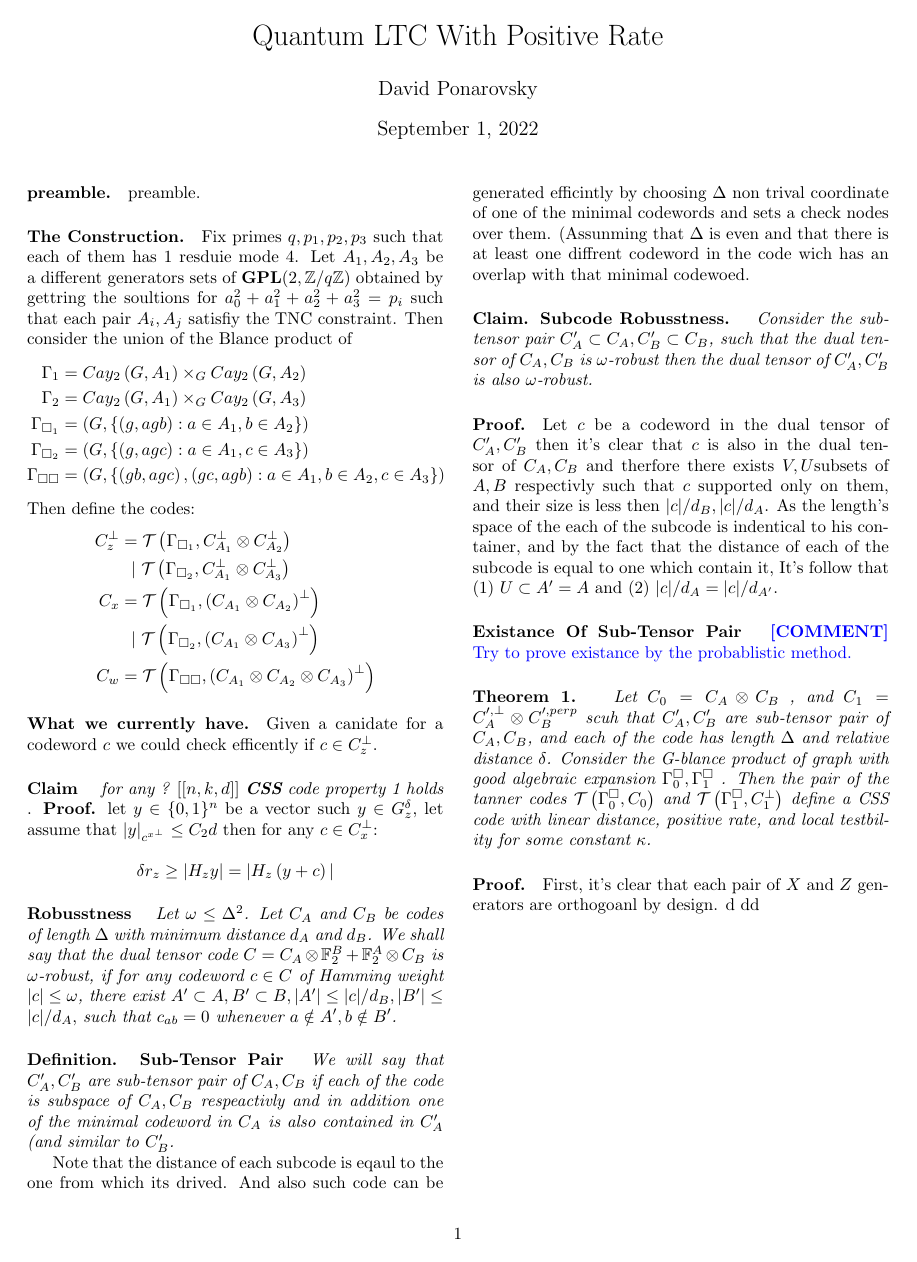
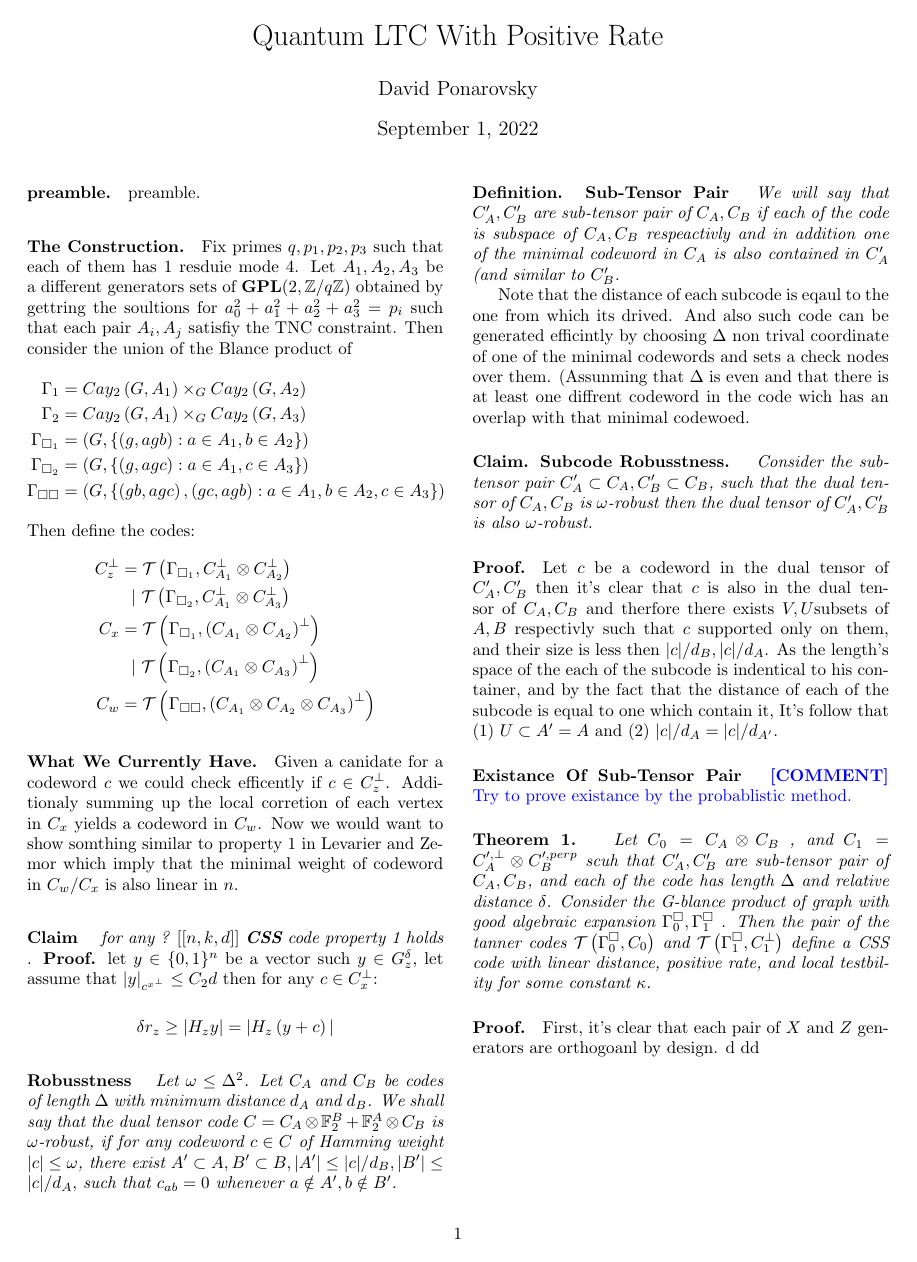
Before and after one commit to dudupo/Academic, a LaTeX document (projects/NLTES_project/ltc.tex): the whole page. Compiled offline with pdfLaTeX.

Commit message:
compiling -Thu Sep  1 11:43:36 AM IDT 2022

```diff
--- a/projects/NLTES_project/ltc.tex
+++ b/projects/NLTES_project/ltc.tex
@@ -68,8 +68,11 @@
 	    C_{w} &=  \mathcal{T}\left( \Gamma_{\square \square}, \left(  C_{A_1} \otimes C_{A_2} \otimes C_{A_3} \right)^{\perp}  \right)
 	  \end{split}
 	\end{equation*}
-	\paragraph{What we currently have.} Given a canidate for a codeword $c$ we could check efficently if $c\in C_{z}^\perp$.
-   \paragraph{Claim} \textit{ for any ?  $ \left[ \left[ n,k,d \right] \right] $ \textbf{CSS} code property 1 holds }.
+	\paragraph{What We Currently Have.} Given a canidate for a codeword $c$ we could check efficently if $c\in C_{z}^\perp$.
+	Additionaly summing up the local corretion of each vertex in $C_{x}$ yields a codeword in $C_{w}$. Now we would want to show
+	somthing similar to property 1 in Levarier and Zemor which imply that the minimal weight of codeword in $C_{w}/C_{x}$ is also linear
+	in $n$.
+	\paragraph{Claim} \textit{ for any ?  $ \left[ \left[ n,k,d \right] \right] $ \textbf{CSS} code property 1 holds }.
 \textbf{Proof.} let $y \in \{0,1\}^{n}$ be a vector such $ y \in \Gz $, let assume that $|y|_{c^{x^{\perp}}} \le C_{2} d$ then for any $ c \in C_{x}^{\perp}$:
 
 \begin{equation*}
```
Also changed, not shown: projects/pdfs/ltc.pdf.
